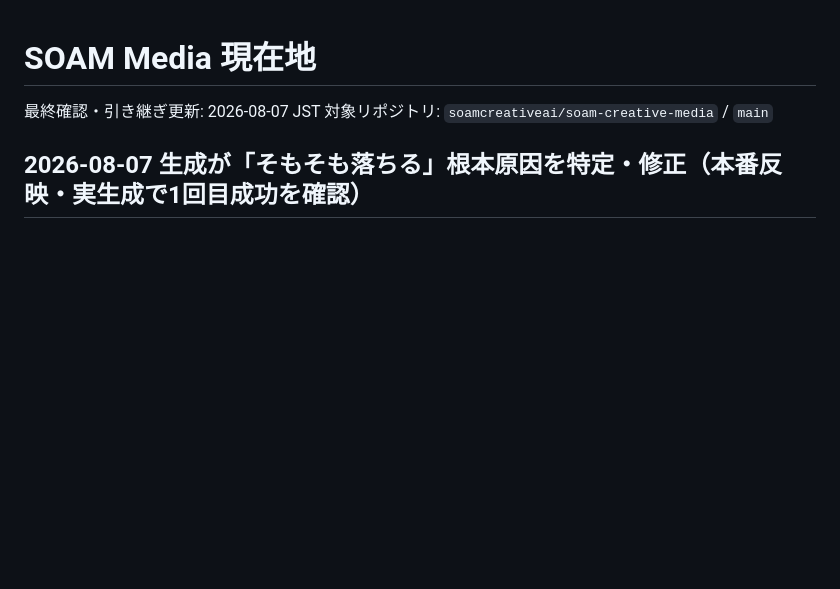
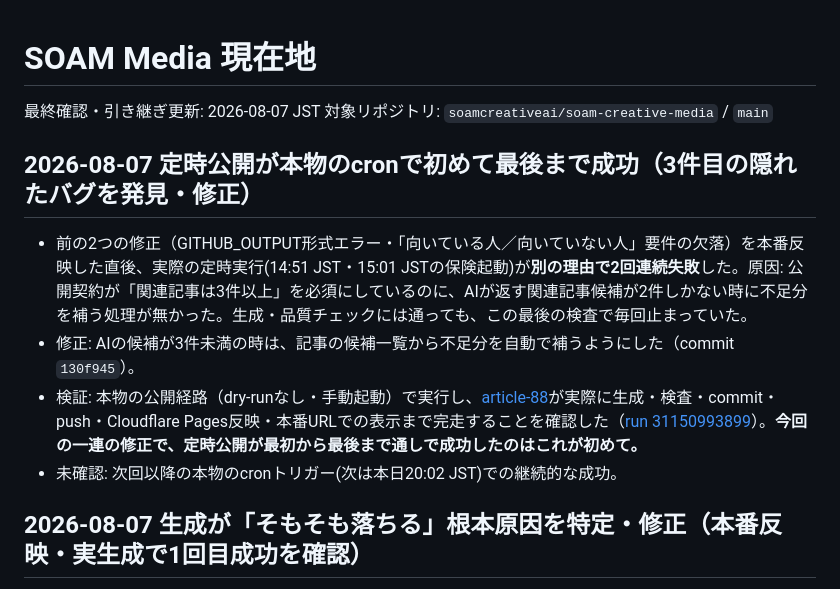
Before and after one commit to soamcreativeai/soam-creative-media, a Markdown page: docs/CURRENT.md, the part around the change. Rendered like a GitHub page; blank space fills up the shorter version.

```diff
--- a/docs/CURRENT.md
+++ b/docs/CURRENT.md
@@ -2,6 +2,13 @@
 
 最終確認・引き継ぎ更新: 2026-08-07 JST
 対象リポジトリ: `soamcreativeai/soam-creative-media` / `main`
+
+## 2026-08-07 定時公開が本物のcronで初めて最後まで成功（3件目の隠れたバグを発見・修正）
+
+- 前の2つの修正（GITHUB_OUTPUT形式エラー・「向いている人／向いていない人」要件の欠落）を本番反映した直後、実際の定時実行(14:51 JST・15:01 JSTの保険起動)が**別の理由で2回連続失敗**した。原因: 公開契約が「関連記事は3件以上」を必須にしているのに、AIが返す関連記事候補が2件しかない時に不足分を補う処理が無かった。生成・品質チェックには通っても、この最後の検査で毎回止まっていた。
+- 修正: AIの候補が3件未満の時は、記事の候補一覧から不足分を自動で補うようにした（commit `130f945`）。
+- 検証: 本物の公開経路（dry-runなし・手動起動）で実行し、[article-88](https://media.soam-creative.com/articles/article-88.html)が実際に生成・検査・commit・push・Cloudflare Pages反映・本番URLでの表示まで完走することを確認した（[run 31150993899](https://github.com/soamcreativeai/soam-creative-media/actions/runs/31150993899)）。**今回の一連の修正で、定時公開が最初から最後まで通しで成功したのはこれが初めて。**
+- 未確認: 次回以降の本物のcronトリガー(次は本日20:02 JST)での継続的な成功。
 
 ## 2026-08-07 生成が「そもそも落ちる」根本原因を特定・修正（本番反映・実生成で1回目成功を確認）
 
```
Also changed, not shown: docs/CHANGELOG.md (+7 -0 lines).
